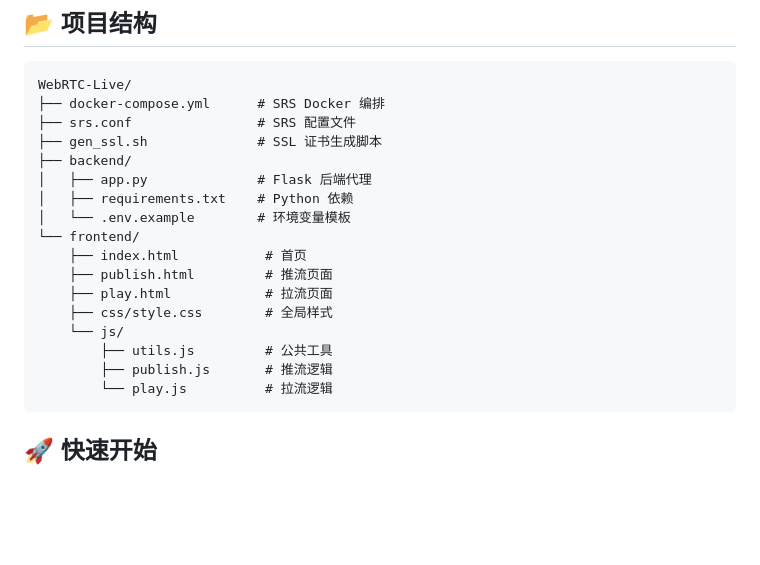
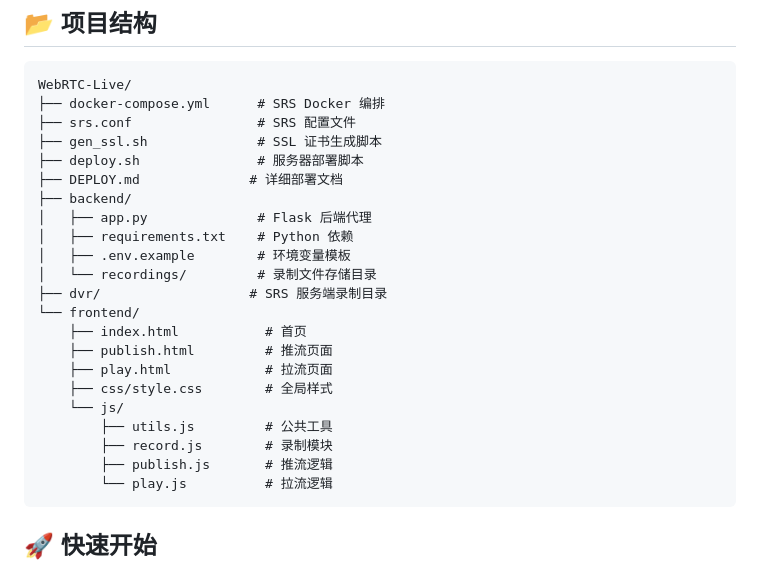
Before and after one commit to justfornodejs/WebRTC-Live, a Markdown page: README.md, the part around one of its changes. GitHub-like rendering; blank space fills up the shorter version.

````diff
--- a/README.md
+++ b/README.md
@@ -17,10 +17,14 @@ WebRTC-Live/
 ├── docker-compose.yml      # SRS Docker 编排
 ├── srs.conf                # SRS 配置文件
 ├── gen_ssl.sh              # SSL 证书生成脚本
+├── deploy.sh               # 服务器部署脚本
+├── DEPLOY.md              # 详细部署文档
 ├── backend/
 │   ├── app.py              # Flask 后端代理
 │   ├── requirements.txt    # Python 依赖
-│   └── .env.example        # 环境变量模板
+│   ├── .env.example        # 环境变量模板
+│   └── recordings/         # 录制文件存储目录
+├── dvr/                   # SRS 服务端录制目录
 └── frontend/
     ├── index.html           # 首页
     ├── publish.html         # 推流页面
@@ -28,6 +32,7 @@ WebRTC-Live/
     ├── css/style.css        # 全局样式
     └── js/
         ├── utils.js         # 公共工具
+        ├── record.js        # 录制模块
         ├── publish.js       # 推流逻辑
         └── play.js          # 拉流逻辑
 ```
````
Also changed, not shown: other parts of README.md (+54 -0 lines).
